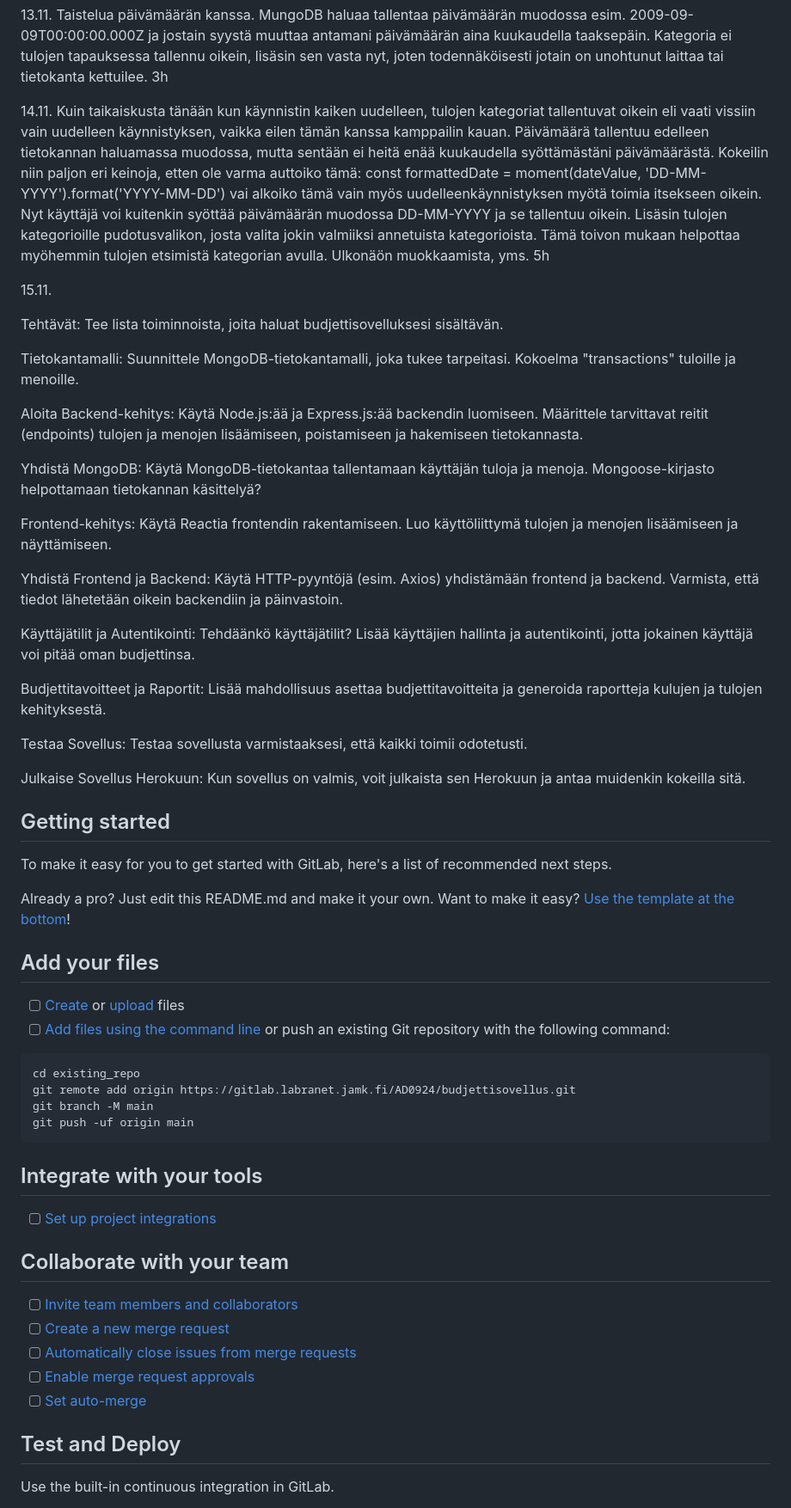
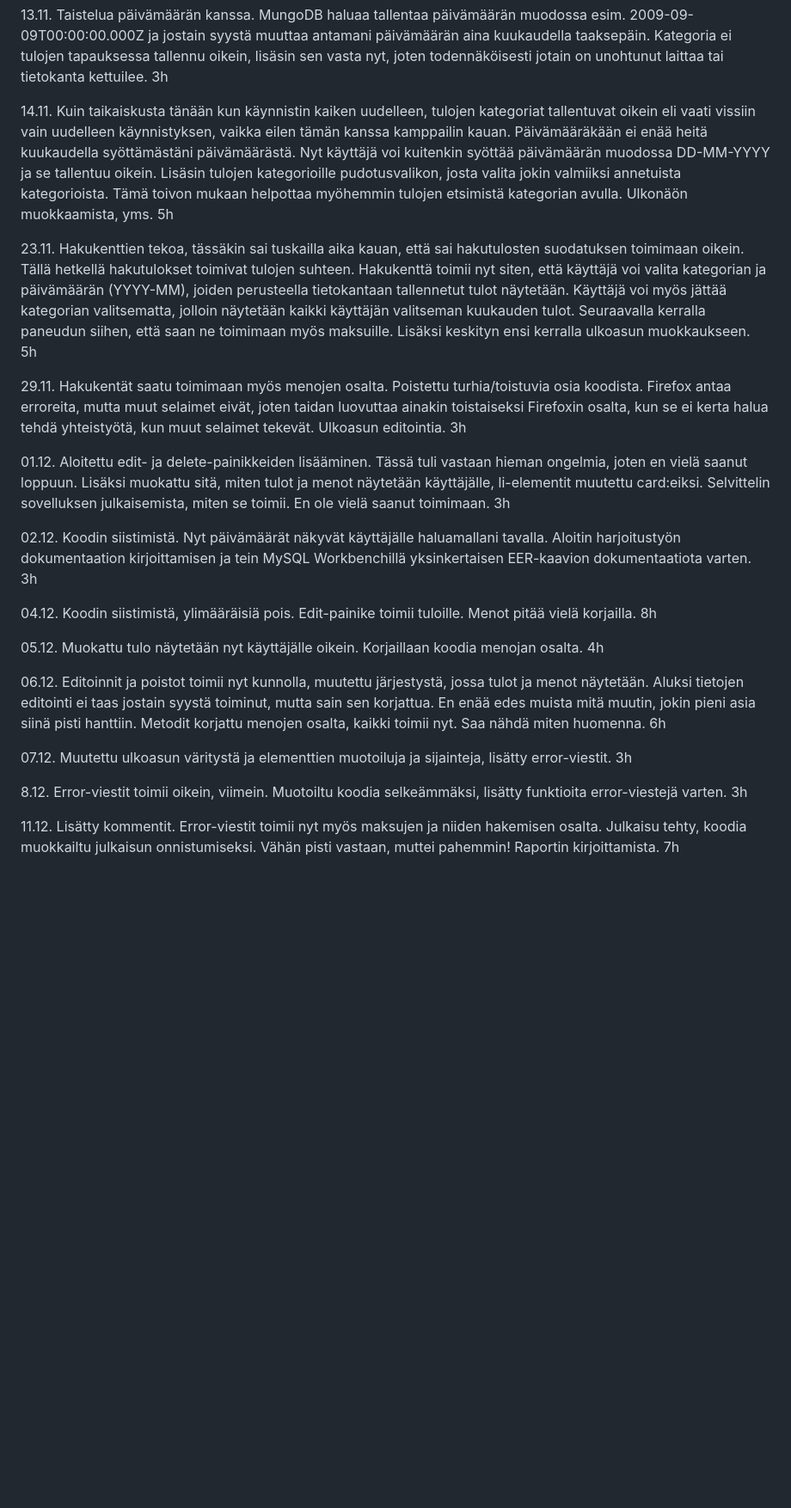
Before and after one commit to MiraLund/budjetti, a Markdown page: README.md, the part around the change printed below. Shown: that part at 86% size. Drawn GitHub-style; blank space fills up the shorter version.

````diff
--- a/README.md
+++ b/README.md
@@ -20,78 +16,25 @@ MongoDB- tietokanta yhdistetty index.js- tiedostoon. Kopioin pohjan Harjoitukset
 
 13.11. Taistelua päivämäärän kanssa. MungoDB haluaa tallentaa päivämäärän muodossa esim. 2009-09-09T00:00:00.000Z ja jostain syystä muuttaa antamani päivämäärän aina kuukaudella taaksepäin. Kategoria ei tulojen tapauksessa tallennu oikein, lisäsin sen vasta nyt, joten todennäköisesti jotain on unohtunut laittaa tai tietokanta kettuilee. 3h
 
-14.11. Kuin taikaiskusta tänään kun käynnistin kaiken uudelleen, tulojen kategoriat tallentuvat oikein eli vaati vissiin vain uudelleen käynnistyksen, vaikka eilen tämän kanssa kamppailin kauan. Päivämäärä tallentuu edelleen tietokannan haluamassa muodossa, mutta sentään ei heitä enää kuukaudella syöttämästäni päivämäärästä. Kokeilin niin paljon eri keinoja, etten ole varma auttoiko tämä: const formattedDate = moment(dateValue, 'DD-MM-YYYY').format('YYYY-MM-DD') vai alkoiko tämä vain myös uudelleenkäynnistyksen myötä toimia itsekseen oikein. Nyt käyttäjä voi kuitenkin syöttää päivämäärän muodossa DD-MM-YYYY ja se tallentuu oikein. Lisäsin tulojen kategorioille pudotusvalikon, josta valita jokin valmiiksi annetuista kategorioista. Tämä toivon mukaan helpottaa myöhemmin tulojen etsimistä kategorian avulla. Ulkonäön muokkaamista, yms. 5h
+14.11. Kuin taikaiskusta tänään kun käynnistin kaiken uudelleen, tulojen kategoriat tallentuvat oikein eli vaati vissiin vain uudelleen käynnistyksen, vaikka eilen tämän kanssa kamppailin kauan. Päivämääräkään ei enää heitä kuukaudella syöttämästäni päivämäärästä. Nyt käyttäjä voi kuitenkin syöttää päivämäärän muodossa DD-MM-YYYY ja se tallentuu oikein. Lisäsin tulojen kategorioille pudotusvalikon, josta valita jokin valmiiksi annetuista kategorioista. Tämä toivon mukaan helpottaa myöhemmin tulojen etsimistä kategorian avulla. Ulkonäön muokkaamista, yms. 5h
 
-15.11.
+23.11. Hakukenttien tekoa, tässäkin sai tuskailla aika kauan, että sai hakutulosten suodatuksen toimimaan oikein. Tällä hetkellä hakutulokset toimivat tulojen suhteen. Hakukenttä toimii nyt siten, että käyttäjä voi valita kategorian ja päivämäärän (YYYY-MM), joiden perusteella tietokantaan tallennetut tulot näytetään. Käyttäjä voi myös jättää kategorian valitsematta, jolloin näytetään kaikki käyttäjän valitseman kuukauden tulot. Seuraavalla kerralla paneudun siihen, että saan ne toimimaan myös maksuille. Lisäksi keskityn ensi kerralla ulkoasun muokkaukseen. 5h
 
+29.11. Hakukentät saatu toimimaan myös menojen osalta. Poistettu turhia/toistuvia osia koodista. Firefox antaa erroreita, mutta muut selaimet eivät, joten taidan luovuttaa ainakin toistaiseksi Firefoxin osalta, kun se ei kerta halua tehdä yhteistyötä, kun muut selaimet tekevät. Ulkoasun editointia. 3h
 
+01.12. Aloitettu edit- ja delete-painikkeiden lisääminen. Tässä tuli vastaan hieman ongelmia, joten en vielä saanut loppuun. Lisäksi muokattu sitä, miten tulot ja menot näytetään käyttäjälle, li-elementit muutettu card:eiksi. Selvittelin sovelluksen julkaisemista, miten se toimii. En ole vielä saanut toimimaan. 3h
 
-Tehtävät:
-Tee lista toiminnoista, joita haluat budjettisovelluksesi sisältävän.
+02.12. Koodin siistimistä. Nyt päivämäärät näkyvät käyttäjälle haluamallani tavalla. Aloitin harjoitustyön dokumentaation kirjoittamisen ja tein MySQL Workbenchillä yksinkertaisen EER-kaavion dokumentaatiota varten. 3h
 
-Tietokantamalli:
-Suunnittele MongoDB-tietokantamalli, joka tukee tarpeitasi. Kokoelma "transactions" tuloille ja menoille.
+04.12. Koodin siistimistä, ylimääräisiä pois. Edit-painike toimii tuloille. Menot pitää vielä korjailla. 8h
 
-Aloita Backend-kehitys:
-Käytä Node.js:ää ja Express.js:ää backendin luomiseen.
-Määrittele tarvittavat reitit (endpoints) tulojen ja menojen lisäämiseen, poistamiseen ja hakemiseen tietokannasta.
+05.12. Muokattu tulo näytetään nyt käyttäjälle oikein. Korjaillaan koodia menojan osalta. 4h
 
-Yhdistä MongoDB:
-Käytä MongoDB-tietokantaa tallentamaan käyttäjän tuloja ja menoja.
-Mongoose-kirjasto helpottamaan tietokannan käsittelyä?
+06.12. Editoinnit ja poistot toimii nyt kunnolla, muutettu järjestystä, jossa tulot ja menot näytetään. Aluksi tietojen editointi ei taas jostain syystä toiminut, mutta sain sen korjattua. En enää edes muista mitä muutin, jokin pieni asia siinä pisti hanttiin. Metodit korjattu menojen osalta, kaikki toimii nyt. Saa nähdä miten huomenna. 6h
 
-Frontend-kehitys:
-Käytä Reactia frontendin rakentamiseen.
-Luo käyttöliittymä tulojen ja menojen lisäämiseen ja näyttämiseen.
+07.12. Muutettu ulkoasun väritystä ja elementtien muotoiluja ja sijainteja, lisätty error-viestit. 3h
 
-Yhdistä Frontend ja Backend:
-Käytä HTTP-pyyntöjä (esim. Axios) yhdistämään frontend ja backend.
-Varmista, että tiedot lähetetään oikein backendiin ja päinvastoin.
+8.12. Error-viestit toimii oikein, viimein. Muotoiltu koodia selkeämmäksi, lisätty funktioita error-viestejä varten. 3h
 
-Käyttäjätilit ja Autentikointi:
-Tehdäänkö käyttäjätilit?
-Lisää käyttäjien hallinta ja autentikointi, jotta jokainen käyttäjä voi pitää oman budjettinsa.
+11.12. Lisätty kommentit. Error-viestit toimii nyt myös maksujen ja niiden hakemisen osalta. Julkaisu tehty, koodia muokkailtu julkaisun onnistumiseksi. Vähän pisti vastaan, muttei pahemmin! Raportin kirjoittamista. 7h
 
-Budjettitavoitteet ja Raportit:
-Lisää mahdollisuus asettaa budjettitavoitteita ja generoida raportteja kulujen ja tulojen kehityksestä.
-
-Testaa Sovellus:
-Testaa sovellusta varmistaaksesi, että kaikki toimii odotetusti.
-
-Julkaise Sovellus Herokuun:
-Kun sovellus on valmis, voit julkaista sen Herokuun ja antaa muidenkin kokeilla sitä.
-
-## Getting started
-
-To make it easy for you to get started with GitLab, here's a list of recommended next steps.
-
-Already a pro? Just edit this README.md and make it your own. Want to make it easy? [Use the template at the bottom](#editing-this-readme)!
-
-## Add your files
-
-- [ ] [Create](https://docs.gitlab.com/ee/user/project/repository/web_editor.html#create-a-file) or [upload](https://docs.gitlab.com/ee/user/project/repository/web_editor.html#upload-a-file) files
-- [ ] [Add files using the command line](https://docs.gitlab.com/ee/gitlab-basics/add-file.html#add-a-file-using-the-command-line) or push an existing Git repository with the following command:
-
-```
-cd existing_repo
-git remote add origin https://gitlab.labranet.jamk.fi/AD0924/budjettisovellus.git
-git branch -M main
-git push -uf origin main
-```
-
-## Integrate with your tools
-
-- [ ] [Set up project integrations](https://gitlab.labranet.jamk.fi/AD0924/budjettisovellus/-/settings/integrations)
-
-## Collaborate with your team
-
-- [ ] [Invite team members and collaborators](https://docs.gitlab.com/ee/user/project/members/)
-- [ ] [Create a new merge request](https://docs.gitlab.com/ee/user/project/merge_requests/creating_merge_requests.html)
-- [ ] [Automatically close issues from merge requests](https://docs.gitlab.com/ee/user/project/issues/managing_issues.html#closing-issues-automatically)
-- [ ] [Enable merge request approvals](https://docs.gitlab.com/ee/user/project/merge_requests/approvals/)
-- [ ] [Set auto-merge](https://docs.gitlab.com/ee/user/project/merge_requests/merge_when_pipeline_succeeds.html)
-
-## Test and Deploy
-
-Use the built-in continuous integration in GitLab.
-
````
Also changed, not shown: other parts of README.md (+7 -64 lines).
